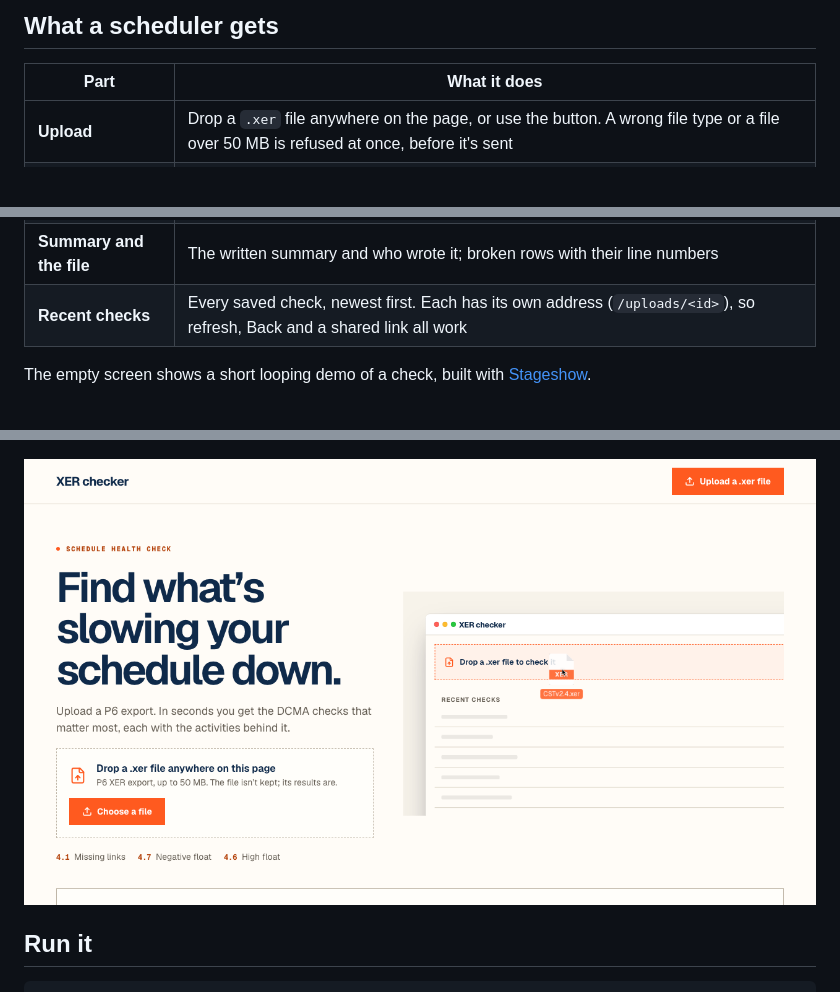
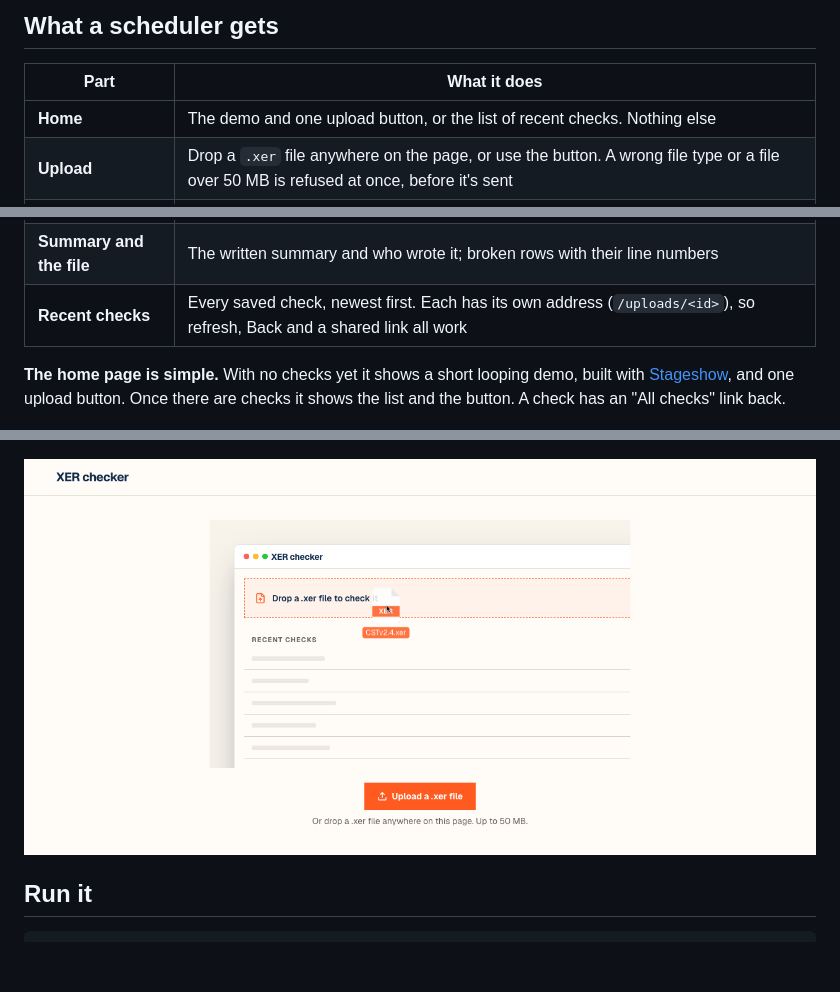
Before and after one commit to RiyasaatAhmed/xer-checker, a Markdown page: frontend/README.md, 3 parts joined by grey strips. Rendered like a GitHub page; pictures changed too: frontend/upload-screen.png; blank space fills up the shorter version.

```diff
--- a/frontend/README.md
+++ b/frontend/README.md
@@ -8,6 +8,7 @@ The page where you upload a `.xer` file and see what needs attention. Vite, Reac
 
 | Part | What it does |
 |---|---|
+| **Home** | The demo and one upload button, or the list of recent checks. Nothing else |
 | **Upload** | Drop a `.xer` file anywhere on the page, or use the button. A wrong file type or a file over 50 MB is refused at once, before it's sent |
 | **What needs attention** | First on the page: one numbered item per check over its limit, with what it means and the next step in P6 |
 | **The 3 checks** | A navy band, one column each, with the DCMA section, the figure and the limit. A check over its limit turns orange |
@@ -17,7 +18,7 @@ The page where you upload a `.xer` file and see what needs attention. Vite, Reac
 | **Summary and the file** | The written summary and who wrote it; broken rows with their line numbers |
 | **Recent checks** | Every saved check, newest first. Each has its own address (`/uploads/<id>`), so refresh, Back and a shared link all work |
 
-The empty screen shows a short looping demo of a check, built with [Stageshow](https://github.com/benjitaylor/skills/tree/main/stageshow).
+**The home page is simple.** With no checks yet it shows a short looping demo, built with [Stageshow](https://github.com/benjitaylor/skills/tree/main/stageshow), and one upload button. Once there are checks it shows the list and the button. A check has an "All checks" link back.
 
 ![What's in the file](overview.png)
 
```
Also changed, not shown: README.md (+19 -0 lines), frontend/home.png (added).
